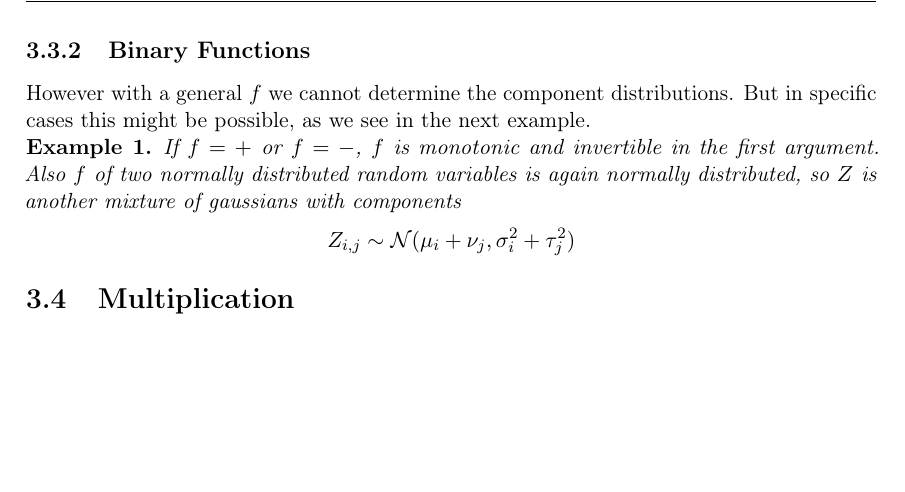
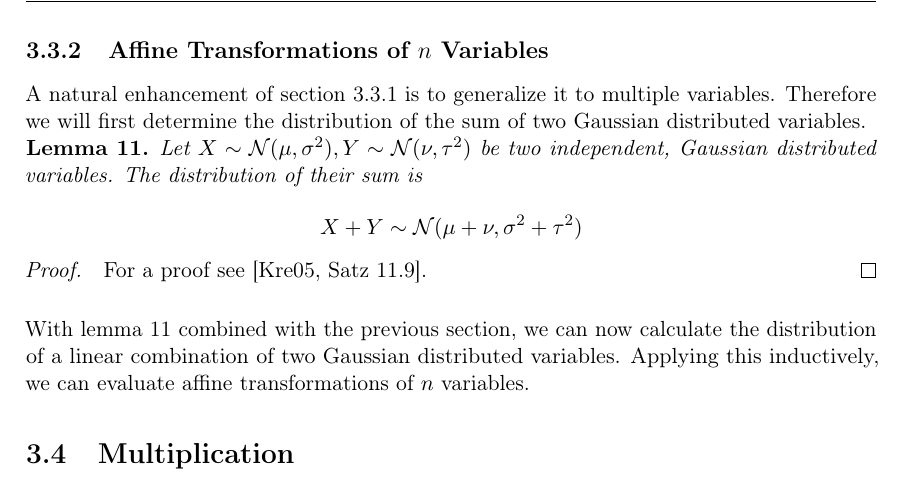
Before and after one commit to harmeling/hhu_marten_lienen_bsc, a LaTeX thesis (thesis.tex): part of page 16 of 29, cut at the place of the change, the shorter picture padded with empty space. Compiled offline with pdfLaTeX.

Commit message:
Generalize affine transformations to n variables

```diff
--- a/thesis.tex
+++ b/thesis.tex
@@ -59,7 +59,6 @@
 
 \newtheorem{lemma}{Lemma}
 \newtheorem*{corollary}{Corollary}
-\newtheorem{example}{Example}
 
 \DeclareMathOperator{\supp}{supp}
 
@@ -574,19 +574,29 @@ variable denominator, so lemma \ref{lemma:change} does not hold and the
 distribution of $\frac{a}{X}$ cannot be evaluated with the techniques used in
 this section.
 
-\subsection{Binary Functions}
+\subsection{Affine Transformations of $n$ Variables}
 
-However with a general $f$ we cannot determine the component distributions. But
-in specific cases this might be possible, as we see in the next example.
+A natural enhancement of section \ref{sec:affine-transforms} is to generalize it
+to multiple variables. Therefore we will first determine the distribution of the
+sum of two Gaussian distributed variables.
 
-\begin{example}
-  If $f = +$ or $f = -$, $f$ is monotonic and invertible in the first
-  argument. Also $f$ of two normally distributed random variables is again
-  normally distributed, so $Z$ is another mixture of gaussians with components
+\begin{lemma}
+  \label{lemma:gaussian-sum}
+  Let $X \sim \mathcal{N}(\mu, \sigma^{2}), Y \sim \mathcal{N}(\nu, \tau^{2})$
+  be two independent, Gaussian distributed variables. The distribution of their
+  sum is
   \begin{equation*}
-    Z_{i,j} \sim \mathcal{N}(\mu_{i} + \nu_{j}, \sigma_{i}^{2} + \tau_{j}^{2})
+    X + Y \sim \mathcal{N}(\mu + \nu, \sigma^{2} + \tau^{2})
   \end{equation*}
-\end{example}
+\end{lemma}
+\begin{proof2}
+  For a proof see \cite[Satz~11.9]{krengel}.
+\end{proof2}
+
+With lemma \ref{lemma:gaussian-sum} combined with the previous section, we can
+now calculate the distribution of a linear combination of two Gaussian
+distributed variables. Applying this inductively, we can evaluate affine
+transformations of $n$ variables.
 
 \section{Multiplication}
 
```
Also changed, not shown: references.bib (+6 -0 lines), thesis.tex (1 more changed lines).
